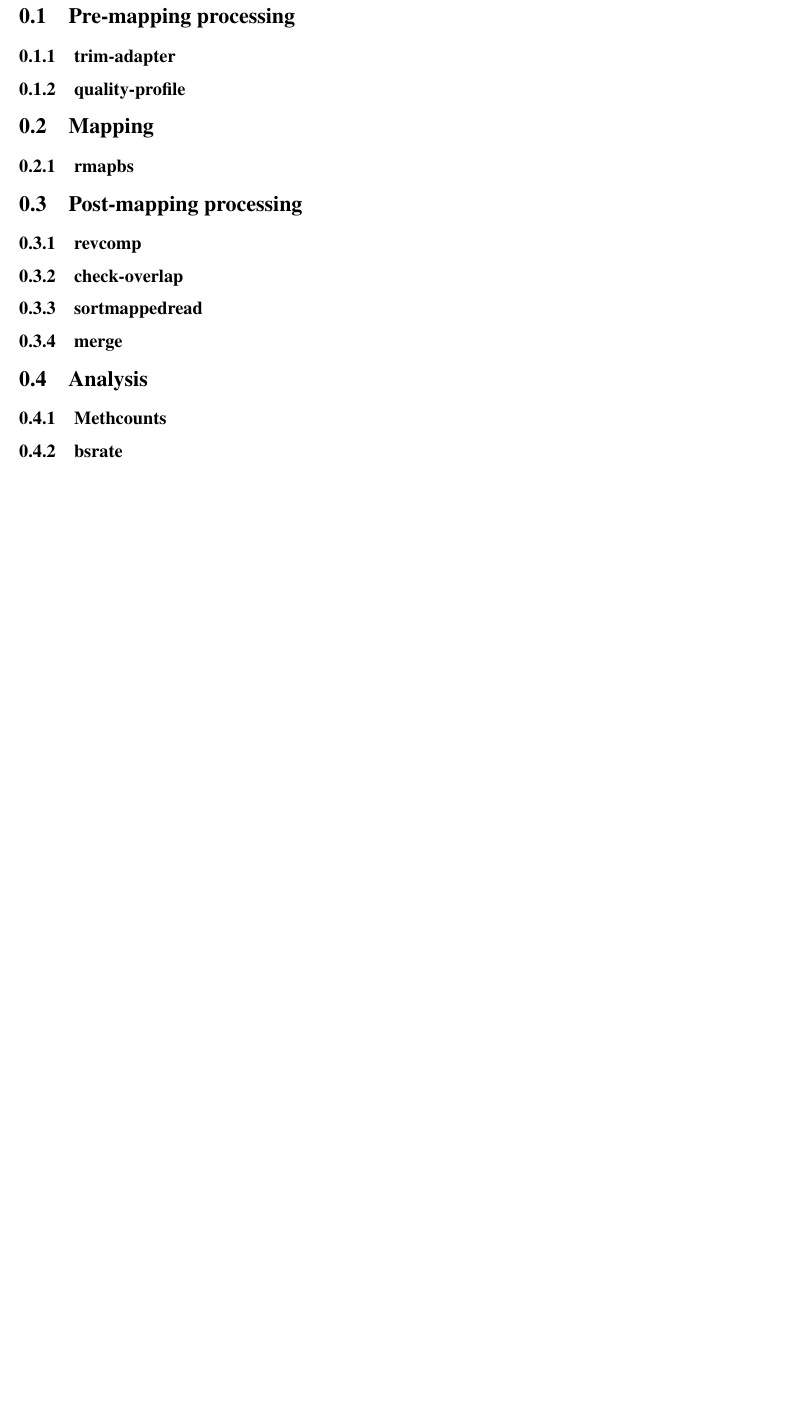
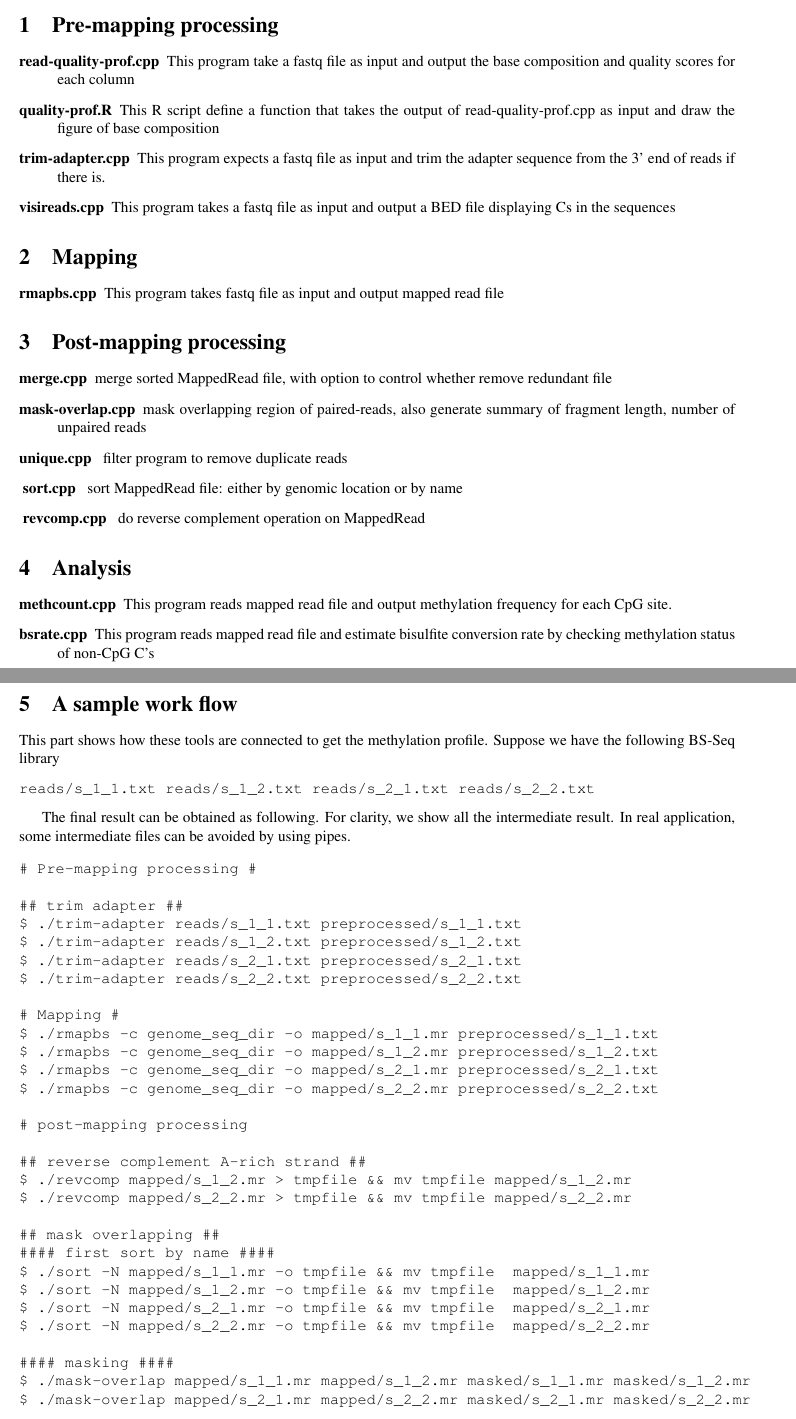
Before and after one commit to smithlabcode/methpipe, a LaTeX document (docs/methpipe-mannual.tex): part of page 2 of 2 before the commit and two parts of pages 1 and 2 of 3 after it, the two joined at a grey line, cut so that both start at the same text, the shorter picture padded with empty space. Compiled offline with pdfLaTeX.

Commit message:
add brief description for each program and a sample workflow

```diff
--- a/docs/methpipe-mannual.tex
+++ b/docs/methpipe-mannual.tex
@@ -1,4 +1,4 @@
-\documentclass[11pt]{report}
+\documentclass{article}
 
 \usepackage{times,fullpage,graphicx,amsmath, subfigure}
 \usepackage[pdfborder={0 0 0}]{hyperref}
@@ -11,44 +11,126 @@
 
 \section{Pre-mapping processing}
 \label{sec:premapping}
-
-\subsection{trim-adapter}
-\label{sec:trim-adapter}
-
-\subsection{quality-profile}
-\label{sec:qual-profile}
-
+\begin{description}
+\item[read-quality-prof.cpp]
+This program take a fastq file as input and output the base composition and
+quality scores for each column
+\item[quality-prof.R]
+This R script define a function that takes the output of read-quality-prof.cpp as input
+and draw the figure of base composition
+\item[trim-adapter.cpp]
+This program expects a fastq file as input and trim the adapter sequence from the 3' end
+of reads if there is.
+\item[visireads.cpp]
+This program takes a fastq file as input and output a BED file displaying Cs in
+the sequences
+\end{description}
 
 
 \section{Mapping}
 \label{sec:mapping}
-
-\subsection{rmapbs}
-\label{sec:rmapbs}
-
+\begin{description}
+\item[rmapbs.cpp]
+This program takes fastq file as input and output mapped read file
+\end{description}
 
 \section{Post-mapping processing}
 \label{sec:postmapping}
 
-\subsection{revcomp}
-\label{sec:revcomp}
+\begin{description}
+\item[merge.cpp]
+merge sorted MappedRead file, with option to control whether remove redundant file
 
-\subsection{check-overlap}
-\label{sec:check-overlap}
+\item[mask-overlap.cpp]
+mask overlapping region of paired-reads, also generate summary of fragment length,
+number of unpaired reads
 
-\subsection{sortmappedread}
-\label{sec:sort}
+\item[unique.cpp ]
+filter program to remove duplicate reads
 
-\subsection{merge}
-\label{sec:merge}
+\item[ sort.cpp ]
+sort MappedRead file: either by genomic location or by name
+
+\item[ revcomp.cpp ]
+do reverse complement operation on MappedRead
+
+\end{description}
 
 \section{Analysis}
 \label{sec:analysis}
 
-\subsection{Methcounts}
-\label{sec:methcount}
+\begin{description}
+\item[methcount.cpp]
+This program reads mapped read file and output methylation frequency
+for each CpG site.
 
-\subsection{bsrate}
-\label{sec:bsrate}
+\item[bsrate.cpp]
+This program reads mapped read file and estimate bisulfite conversion
+rate by checking methylation status of non-CpG C's
+
+\end{description}
+
+\section{A sample work flow}
+This part shows how these tools are connected to get the methylation
+profile. Suppose we have the following BS-Seq library
+\begin{verbatim}
+reads/s_1_1.txt reads/s_1_2.txt reads/s_2_1.txt reads/s_2_2.txt
+\end{verbatim}
+
+The final result can be obtained as following. For clarity, we show
+all the intermediate result. In real application, some intermediate
+files can be avoided by using pipes.
+
+\begin{verbatim}
+# Pre-mapping processing #
+
+## trim adapter ##
+$ ./trim-adapter reads/s_1_1.txt preprocessed/s_1_1.txt
+$ ./trim-adapter reads/s_1_2.txt preprocessed/s_1_2.txt
+$ ./trim-adapter reads/s_2_1.txt preprocessed/s_2_1.txt
+$ ./trim-adapter reads/s_2_2.txt preprocessed/s_2_2.txt
+
+# Mapping #
+$ ./rmapbs -c genome_seq_dir -o mapped/s_1_1.mr preprocessed/s_1_1.txt
+$ ./rmapbs -c genome_seq_dir -o mapped/s_1_2.mr preprocessed/s_1_2.txt
+$ ./rmapbs -c genome_seq_dir -o mapped/s_2_1.mr preprocessed/s_2_1.txt
+$ ./rmapbs -c genome_seq_dir -o mapped/s_2_2.mr preprocessed/s_2_2.txt
+
+# post-mapping processing
+
+## reverse complement A-rich strand ##
+$ ./revcomp mapped/s_1_2.mr > tmpfile && mv tmpfile mapped/s_1_2.mr
+$ ./revcomp mapped/s_2_2.mr > tmpfile && mv tmpfile mapped/s_2_2.mr
+
+## mask overlapping ##
+#### first sort by name ####
+$ ./sort -N mapped/s_1_1.mr -o tmpfile && mv tmpfile  mapped/s_1_1.mr
+$ ./sort -N mapped/s_1_2.mr -o tmpfile && mv tmpfile  mapped/s_1_2.mr
+$ ./sort -N mapped/s_2_1.mr -o tmpfile && mv tmpfile  mapped/s_2_1.mr
+$ ./sort -N mapped/s_2_2.mr -o tmpfile && mv tmpfile  mapped/s_2_2.mr
+
+#### masking ####
+$ ./mask-overlap mapped/s_1_1.mr mapped/s_1_2.mr masked/s_1_1.mr masked/s_1_2.mr
+$ ./mask-overlap mapped/s_2_1.mr mapped/s_2_2.mr masked/s_2_1.mr masked/s_2_2.mr
+
+#### sort by genomic location ####
+$ ./sort masked/s_1_1.mr -o tmpfile && mv tmpfile  masked/s_1_1.mr
+$ ./sort masked/s_1_2.mr -o tmpfile && mv tmpfile  masked/s_1_2.mr
+$ ./sort masked/s_2_1.mr -o tmpfile && mv tmpfile  masked/s_2_1.mr
+$ ./sort masked/s_2_2.mr -o tmpfile && mv tmpfile  masked/s_2_2.mr
+
+## combine all result ##
+#### merge ####
+$ ./merge -o all.mr masked/s_1_1.mr masked/s_1_2.mr masked/s_2_1.mr masked/s_2_2.mr
+
+#### jackpot removal #####
+$ ./unique all.mr -o tmpfile && mv tmpfile all.mr
+
+
+# analysis #
+## methcounts ##
+$ ./methcounts -c genome_sequence_file -o all-methcounts.bed all.mr
+\end{verbatim}
+
 
 \end{document}
```
Also changed, not shown: docs/methpipe-mannual.pdf.
